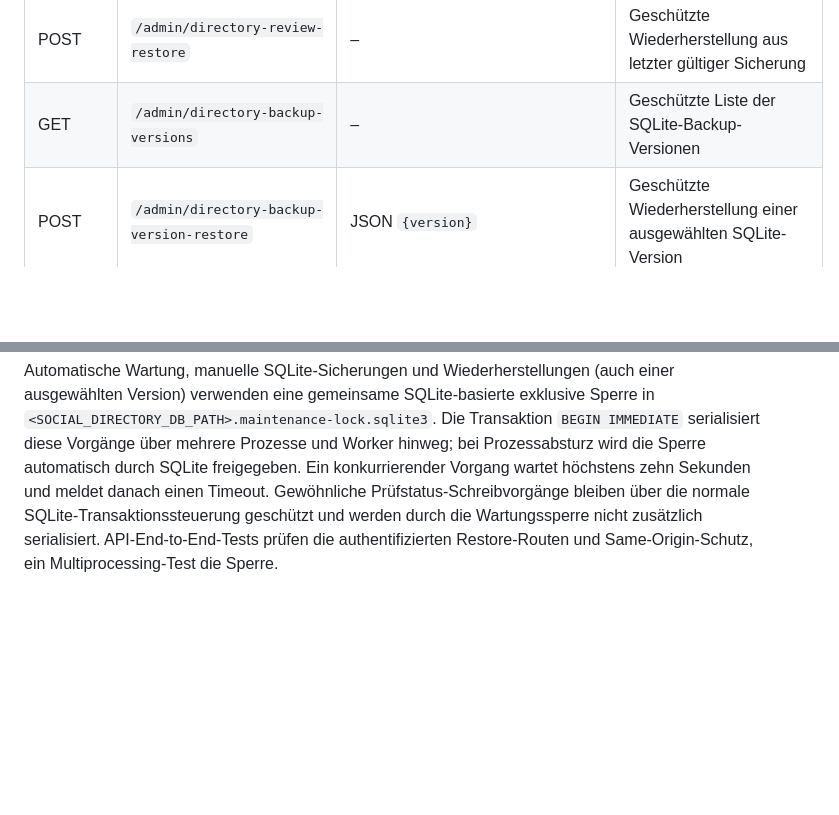
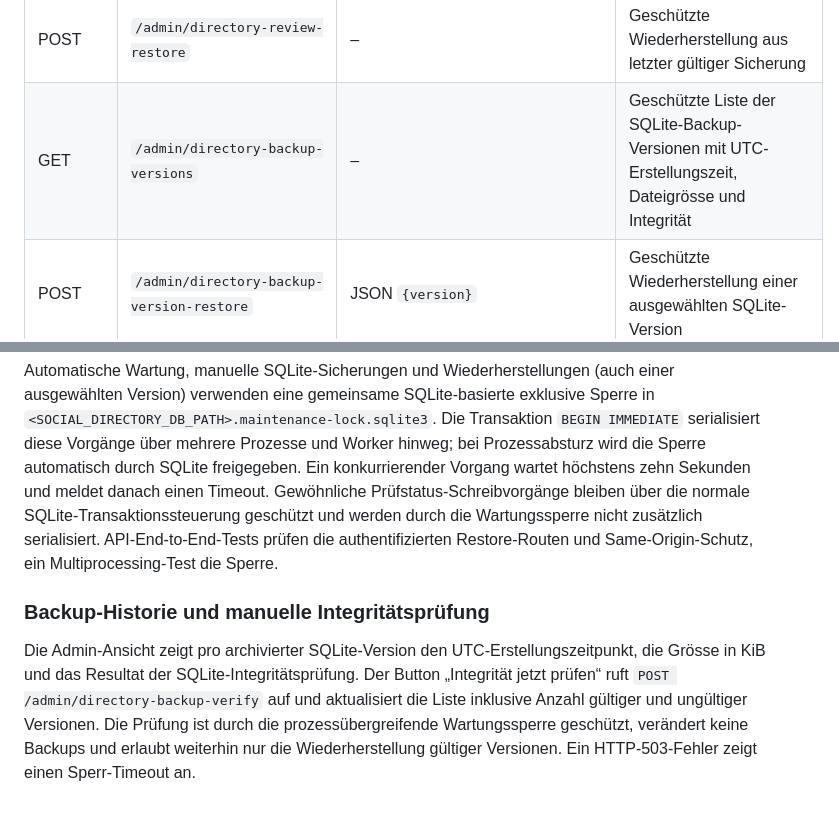
Before and after one commit to MartinWirth/CH_Parlament, a Markdown page: docs/use-cases-and-endpoints.md, 2 parts joined by grey strips. GitHub-like rendering; blank space fills up the shorter version.

Commit message:
Document backup history metadata and manual integrity verification endpoint

```diff
--- a/docs/use-cases-and-endpoints.md
+++ b/docs/use-cases-and-endpoints.md
@@ -66,7 +66,7 @@ Alle folgenden Pfade liegen unter `/admin`. `GET /admin` liefert die Login-/Admi
 | GET | `/admin/directory-storage-health` | – | Geschützter Speicher- und Wiederherstellungsstatus |
 | POST | `/admin/directory-review-backup` | – | Geschützte manuelle Sicherung von Prüfstatus und Audit |
 | POST | `/admin/directory-review-restore` | – | Geschützte Wiederherstellung aus letzter gültiger Sicherung |
-| GET | `/admin/directory-backup-versions` | – | Geschützte Liste der SQLite-Backup-Versionen |
+| GET | `/admin/directory-backup-versions` | – | Geschützte Liste der SQLite-Backup-Versionen mit UTC-Erstellungszeit, Dateigrösse und Integrität |\n| POST | `/admin/directory-backup-verify` | – | Authentifizierte manuelle Integritätsprüfung aller Backup-Versionen (Same-Origin und Admin-Action erforderlich) |
 | POST | `/admin/directory-backup-version-restore` | JSON `{version}` | Geschützte Wiederherstellung einer ausgewählten SQLite-Version |
 | GET | `/admin/discovery-report` | `language=DE`, `limit=100` (1–500) | Geschützter Bericht über Kandidaten, Fundstellen, Abdeckung und Identitätskonflikte aus dem gespeicherten Snapshot |
 | POST | `/admin/review` | JSON mit exakt `language`, `person_number`, `url`, `decision` | Review-Entscheidung für vorhandenen Kandidaten speichern |
@@ -222,3 +222,7 @@ Bei aktivierter periodischer SQLite-Wartung werden verifizierte Sicherungen zus
 ### Prozessübergreifende SQLite-Wartungssperre (PR #88)
 
 Automatische Wartung, manuelle SQLite-Sicherungen und Wiederherstellungen (auch einer ausgewählten Version) verwenden eine gemeinsame SQLite-basierte exklusive Sperre in `<SOCIAL_DIRECTORY_DB_PATH>.maintenance-lock.sqlite3`. Die Transaktion `BEGIN IMMEDIATE` serialisiert diese Vorgänge über mehrere Prozesse und Worker hinweg; bei Prozessabsturz wird die Sperre automatisch durch SQLite freigegeben. Ein konkurrierender Vorgang wartet höchstens zehn Sekunden und meldet danach einen Timeout. Gewöhnliche Prüfstatus-Schreibvorgänge bleiben über die normale SQLite-Transaktionssteuerung geschützt und werden durch die Wartungssperre nicht zusätzlich serialisiert. API-End-to-End-Tests prüfen die authentifizierten Restore-Routen und Same-Origin-Schutz, ein Multiprocessing-Test die Sperre.
+
+### Backup-Historie und manuelle Integritätsprüfung
+
+Die Admin-Ansicht zeigt pro archivierter SQLite-Version den UTC-Erstellungszeitpunkt, die Grösse in KiB und das Resultat der SQLite-Integritätsprüfung. Der Button „Integrität jetzt prüfen“ ruft `POST /admin/directory-backup-verify` auf und aktualisiert die Liste inklusive Anzahl gültiger und ungültiger Versionen. Die Prüfung ist durch die prozessübergreifende Wartungssperre geschützt, verändert keine Backups und erlaubt weiterhin nur die Wiederherstellung gültiger Versionen. Ein HTTP-503-Fehler zeigt einen Sperr-Timeout an.
```
